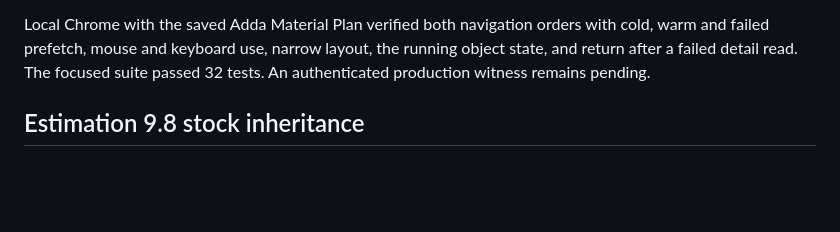
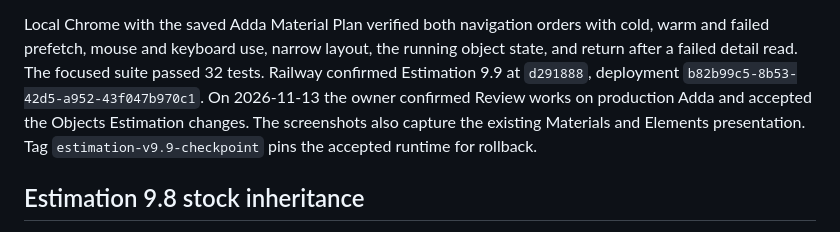
Before and after one commit to kzhivin-lgtm/costerly-app, a Markdown page: notes/ESTIMATION_V9_PARTS_CHECK_RELEASE_2026_11_12.md, the part around the change. GitHub-like rendering; blank space fills up the shorter version.

```diff
--- a/notes/ESTIMATION_V9_PARTS_CHECK_RELEASE_2026_11_12.md
+++ b/notes/ESTIMATION_V9_PARTS_CHECK_RELEASE_2026_11_12.md
@@ -17,8 +17,12 @@ shows the same amount without the approximation sign.
 Local Chrome with the saved Adda Material Plan verified both navigation
 orders with cold, warm and failed prefetch, mouse and keyboard use, narrow
 layout, the running object state, and return after a failed detail read.
-The focused suite passed 32 tests. An authenticated production witness
-remains pending.
+The focused suite passed 32 tests. Railway confirmed Estimation 9.9 at
+`d291888`, deployment `b82b99c5-8b53-42d5-a952-43f047b970c1`. On 2026-11-13
+the owner confirmed Review works on production Adda and accepted the
+Objects Estimation changes. The screenshots also capture the existing
+Materials and Elements presentation. Tag `estimation-v9.9-checkpoint`
+pins the accepted runtime for rollback.
 
 ## Estimation 9.8 stock inheritance
 
```
Also changed, not shown: notes/DONE_LOG.md (+6 -0 lines).
